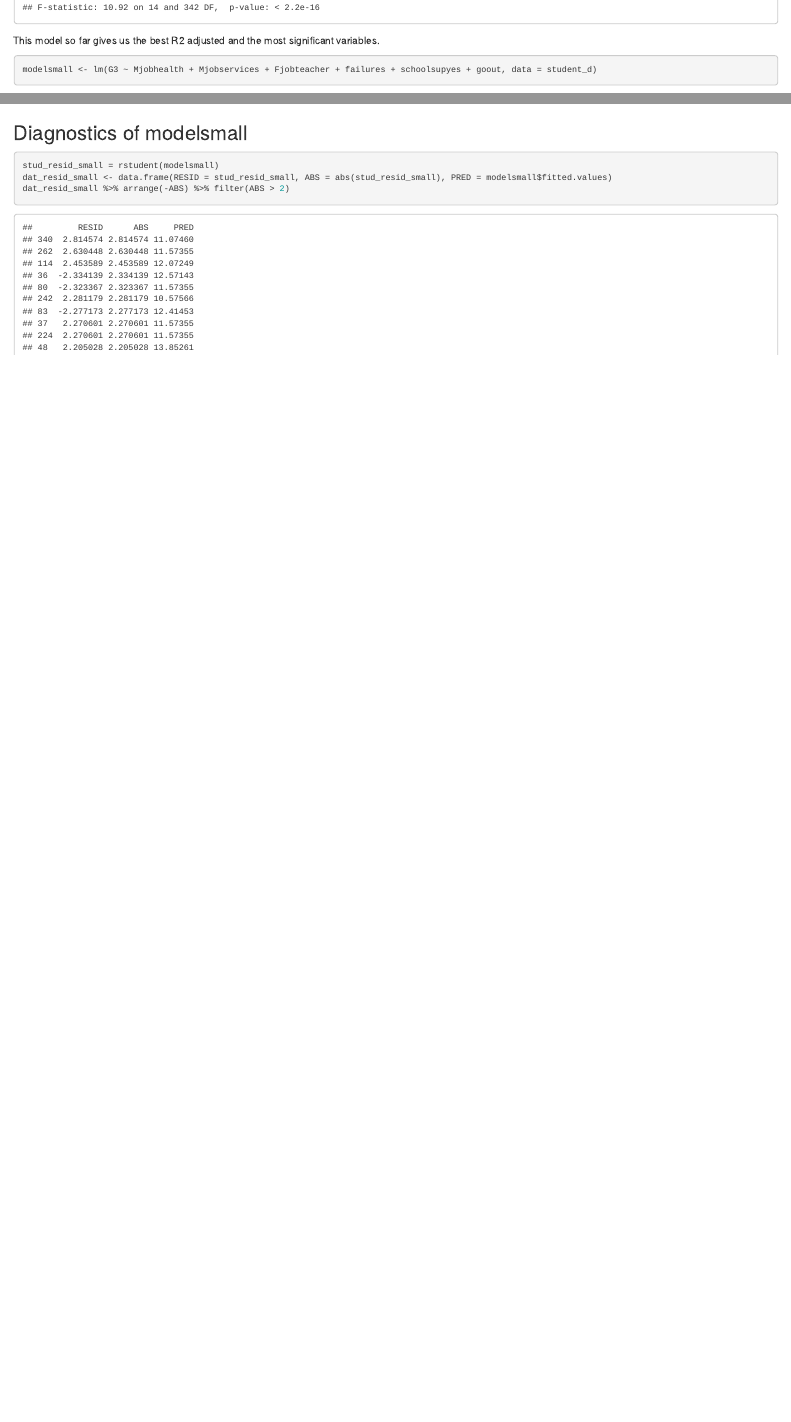
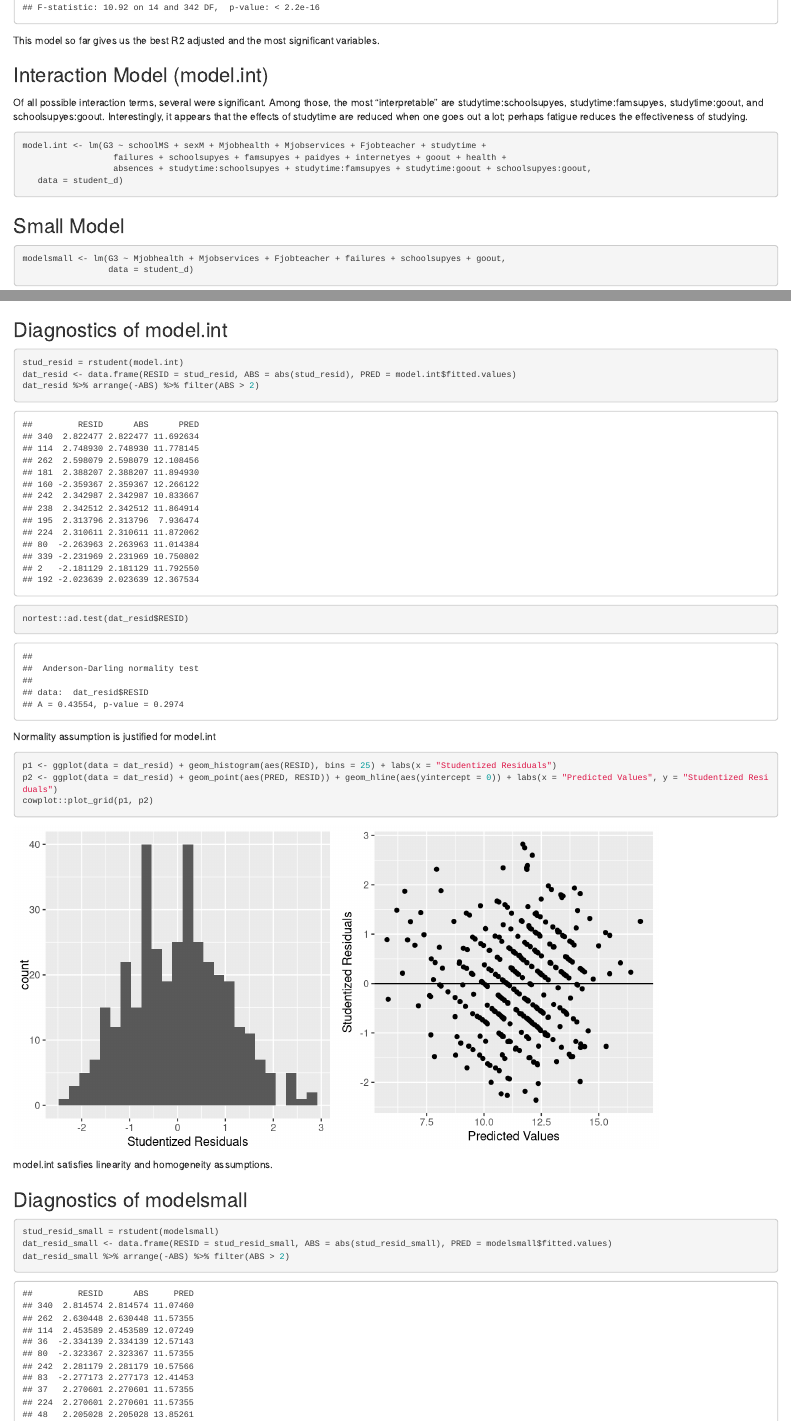
Before and after one commit to marissaashner/bios663project, an R Markdown document (Student Performance Dataset Analysis.Rmd): the page in a window 1100 px wide, from 18000 px down, and a second part further down, joined at a grey line. Rendered offline with R 4.5, knitr and Pandoc, with nearby package versions; code that draws random numbers runs with fixed seeds of ours.

Commit message:
Added Interaction Terms to modelback

````diff
--- a/Student Performance Dataset Analysis.Rmd
+++ b/Student Performance Dataset Analysis.Rmd
@@ -394,8 +394,31 @@ summary(modelback)
 
 This model so far gives us the best R2 adjusted and the most significant variables.
 
+### Interaction Model (model.int)
+
+```{r, include = F}
+
+# looking at all possible interaction terms of variables chosen in modelback
+lm(G3 ~(schoolMS + sexM + Mjobhealth + Mjobservices + Fjobteacher + studytime + failures +
+          schoolsupyes + famsupyes + paidyes + internetyes + goout + health + absences)^2,
+   data = student_d) %>%
+  summary()
+```
+
+Of all possible interaction terms, several were significant. Among those, the most "interpretable" are studytime:schoolsupyes, studytime:famsupyes, studytime:goout, and schoolsupyes:goout. Interestingly, it appears that the effects of studytime are reduced when one goes out a lot; perhaps fatigue reduces the effectiveness of studying.
+
 ```{r}
-modelsmall <- lm(G3 ~ Mjobhealth + Mjobservices + Fjobteacher + failures + schoolsupyes + goout, data = student_d)
+model.int <- lm(G3 ~ schoolMS + sexM + Mjobhealth + Mjobservices + Fjobteacher + studytime +
+                  failures + schoolsupyes + famsupyes + paidyes + internetyes + goout + health +
+                  absences + studytime:schoolsupyes + studytime:famsupyes + studytime:goout + schoolsupyes:goout,
+   data = student_d)
+```
+
+### Small Model
+
+```{r}
+modelsmall <- lm(G3 ~ Mjobhealth + Mjobservices + Fjobteacher + failures + schoolsupyes + goout,
+                 data = student_d)
 ```
 
 #### Diagnostics of modelback
@@ -415,6 +438,28 @@ p1 <- ggplot(data = dat_resid) + geom_histogram(aes(RESID), bins = 25) + labs(x
 p2 <- ggplot(data = dat_resid) + geom_point(aes(PRED, RESID)) + geom_hline(aes(yintercept = 0)) + labs(x = "Predicted Values", y = "Studentized Residuals")
 cowplot::plot_grid(p1, p2)
 ```
+
+### Diagnostics of model.int
+
+```{r}
+stud_resid = rstudent(model.int)
+dat_resid <- data.frame(RESID = stud_resid, ABS = abs(stud_resid), PRED = model.int$fitted.values)
+dat_resid %>% arrange(-ABS) %>% filter(ABS > 2)
+```
+
+```{r}
+nortest::ad.test(dat_resid$RESID)
+```
+
+Normality assumption is justified for model.int
+
+```{r, fig.height=4, fig.width=8}
+p1 <- ggplot(data = dat_resid) + geom_histogram(aes(RESID), bins = 25) + labs(x = "Studentized Residuals")
+p2 <- ggplot(data = dat_resid) + geom_point(aes(PRED, RESID)) + geom_hline(aes(yintercept = 0)) + labs(x = "Predicted Values", y = "Studentized Residuals")
+cowplot::plot_grid(p1, p2)
+```
+
+model.int satisfies linearity and homogeneity assumptions.
 
 ### Diagnostics of modelsmall
 
````
Also changed, not shown: Student Performance Dataset Analysis.Rmd (8 more changed lines).
